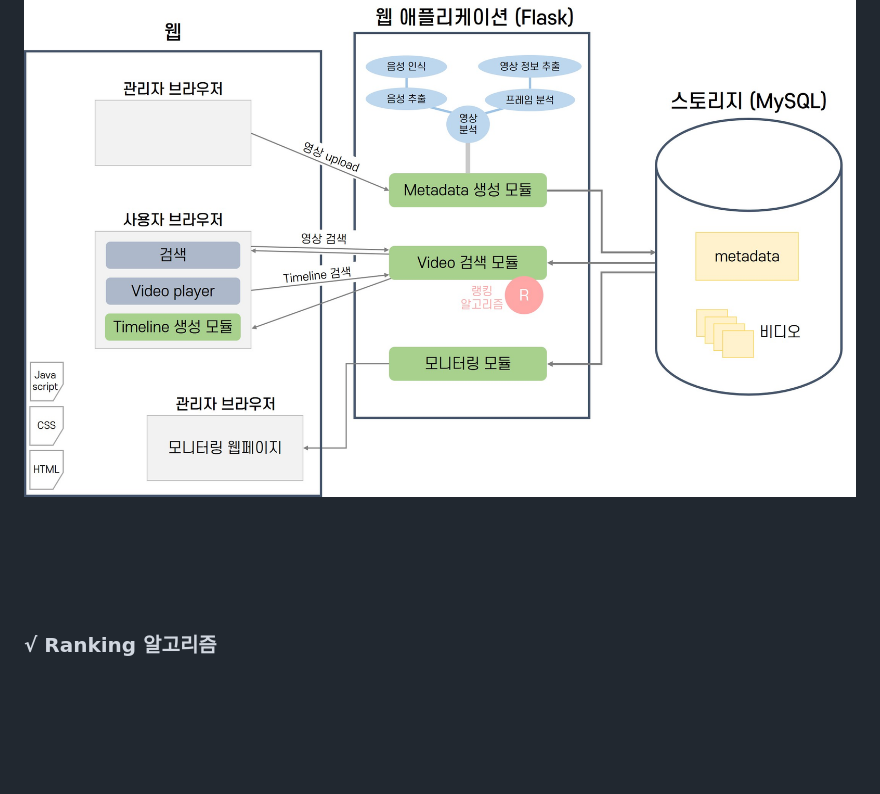
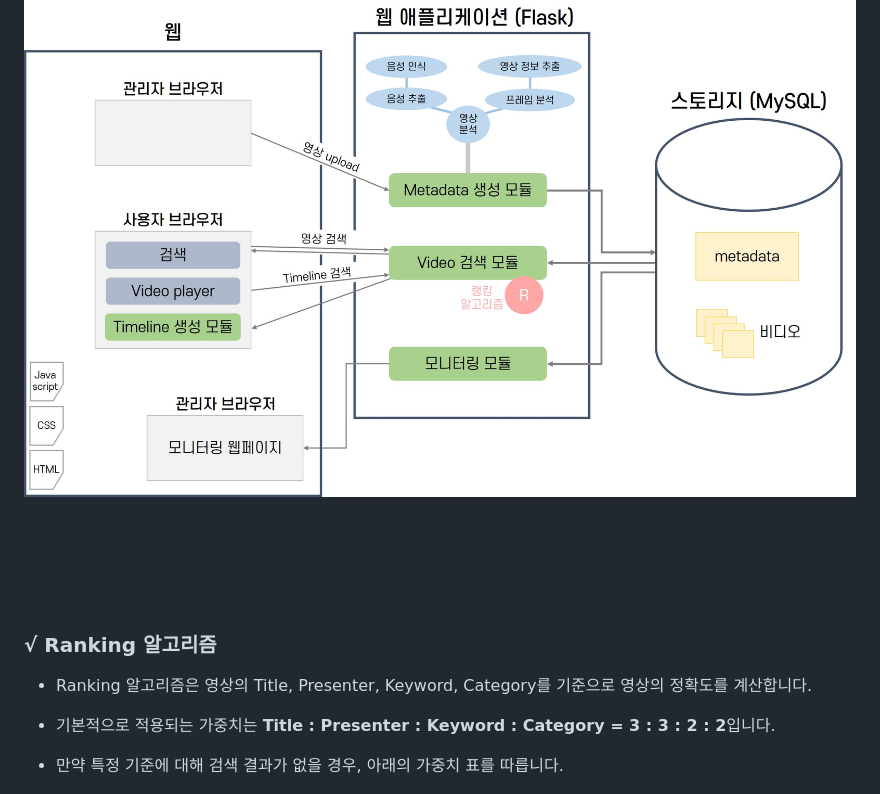
Before and after one commit to HSTACK-2022/VideoMetaSystem, a Markdown page: README.md, the part around the change printed below. Drawn GitHub-style; blank space fills up the shorter version.

```diff
--- a/README.md
+++ b/README.md
@@ -90,7 +91,12 @@ Video Meta System (이하 VMeta)는 영상의 메타데이터를 자동으로
 <br/>
 <br/>
 
+
 ### √ Ranking 알고리즘
+
+- Ranking 알고리즘은 영상의 Title, Presenter, Keyword, Category를 기준으로 영상의 정확도를 계산합니다.
+- 기본적으로 적용되는 가중치는 <b>Title : Presenter : Keyword : Category = 3 : 3 : 2 : 2</b>입니다.
+- 만약 특정 기준에 대해 검색 결과가 없을 경우, 아래의 가중치 표를 따릅니다.
 
    <img src=./report/img/rankingWeightTable.jpg alt="rankingAlgo" width = "500" />
 
```
Also changed, not shown: other parts of README.md (+32 -9 lines), report/img/executeScreenshot1.jpg (added), report/img/executeScreenshot2.jpg (added), report/img/executeScreenshot3.jpg (added), report/img/executeScreenshot4.jpg (added), report/img/rankingWeightTable_Flask.jpg (added), 4 other files.
